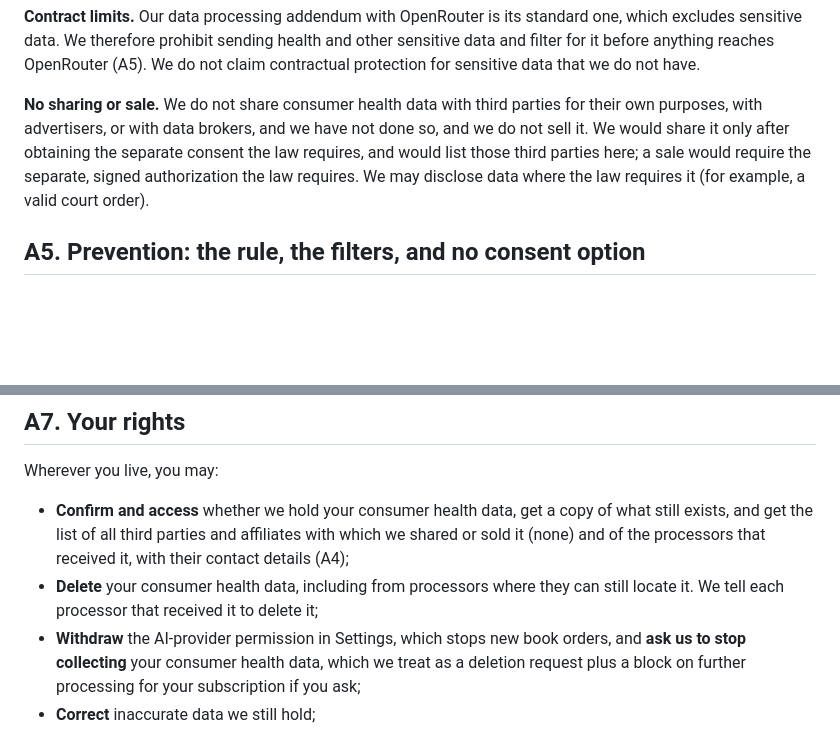
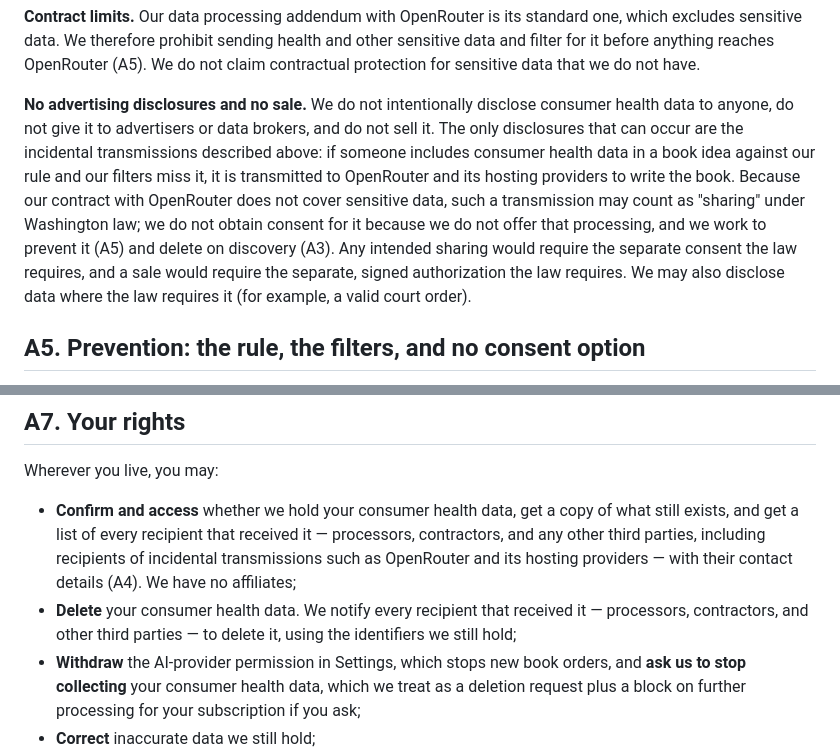
Before and after one commit to ownplacellc/ownplacellc.github.io, a Markdown page: listenbook/consumer-health-data-privacy-policy.md, 2 parts joined by grey strips. Drawn GitHub-style; blank space fills up the shorter version.

Commit message:
legal: правки по ревью Codex, круг 2
Co-Authored-By: Claude Opus 5.5 <noreply@anthropic.com>

```diff
--- a/listenbook/consumer-health-data-privacy-policy.md
+++ b/listenbook/consumer-health-data-privacy-policy.md
@@ -106,13 +106,19 @@ health and other sensitive data and filter for it before anything reaches
 OpenRouter (A5). We do not claim contractual protection for sensitive data
 that we do not have.
 
-**No sharing or sale.** We do not share consumer health data with third
-parties for their own purposes, with advertisers, or with data brokers, and
-we have not done so, and we do not sell it. We would share it only after
-obtaining the separate consent the law requires, and would list those third
-parties here; a sale would require the separate, signed authorization the law
-requires. We may disclose
-data where the law requires it (for example, a valid court order).
+**No advertising disclosures and no sale.** We do not intentionally disclose
+consumer health data to anyone, do not give it to advertisers or data brokers,
+and do not sell it. The only disclosures that can occur are the incidental
+transmissions described above: if someone includes consumer health data in a
+book idea against our rule and our filters miss it, it is transmitted to
+OpenRouter and its hosting providers to write the book. Because our contract
+with OpenRouter does not cover sensitive data, such a transmission may count
+as "sharing" under Washington law; we do not obtain consent for it because we
+do not offer that processing, and we work to prevent it (A5) and delete on
+discovery (A3). Any intended sharing would require the separate consent the
+law requires, and a sale would require the separate, signed authorization the
+law requires. We may also disclose data where the law requires it (for
+example, a valid court order).
 
 ## A5. Prevention: the rule, the filters, and no consent option
 
@@ -166,11 +172,13 @@ where a specific legal obligation or statutory exception requires it.
 Wherever you live, you may:
 
 - **Confirm and access** whether we hold your consumer health data, get a copy
-  of what still exists, and get the list of all third parties and affiliates
-  with which we shared or sold it (none) and of the processors that received
-  it, with their contact details (A4);
-- **Delete** your consumer health data, including from processors where they
-  can still locate it. We tell each processor that received it to delete it;
+  of what still exists, and get a list of every recipient that received it —
+  processors, contractors, and any other third parties, including recipients
+  of incidental transmissions such as OpenRouter and its hosting providers —
+  with their contact details (A4). We have no affiliates;
+- **Delete** your consumer health data. We notify every recipient that
+  received it — processors, contractors, and other third parties — to delete
+  it, using the identifiers we still hold;
 - **Withdraw** the AI-provider permission in Settings, which stops new book
   orders, and **ask us to stop collecting** your consumer health data, which
   we treat as a deletion request plus a block on further processing for your
```
Also changed, not shown: listenbook/privacy-policy.md (+3 -1 lines).
